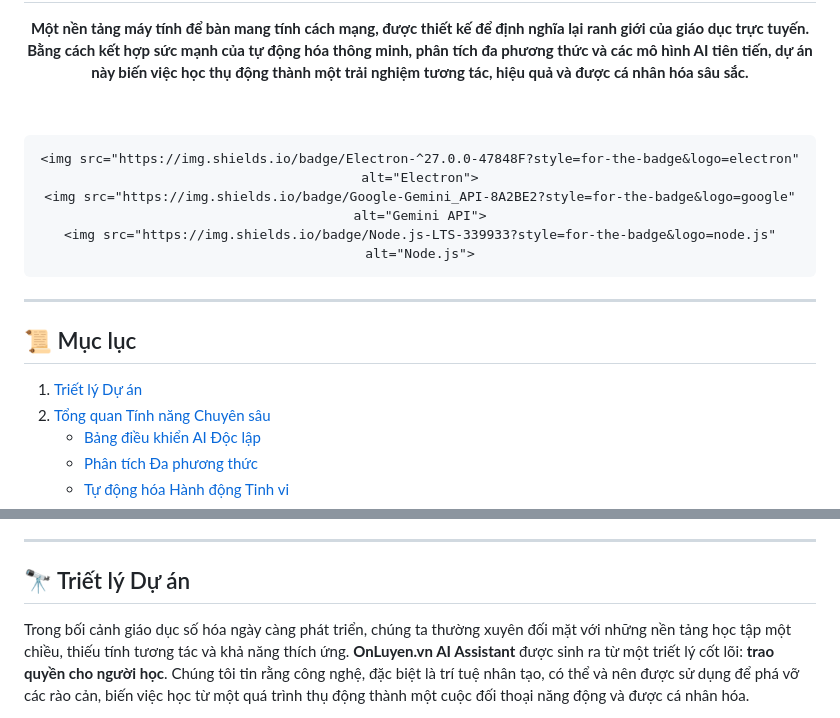
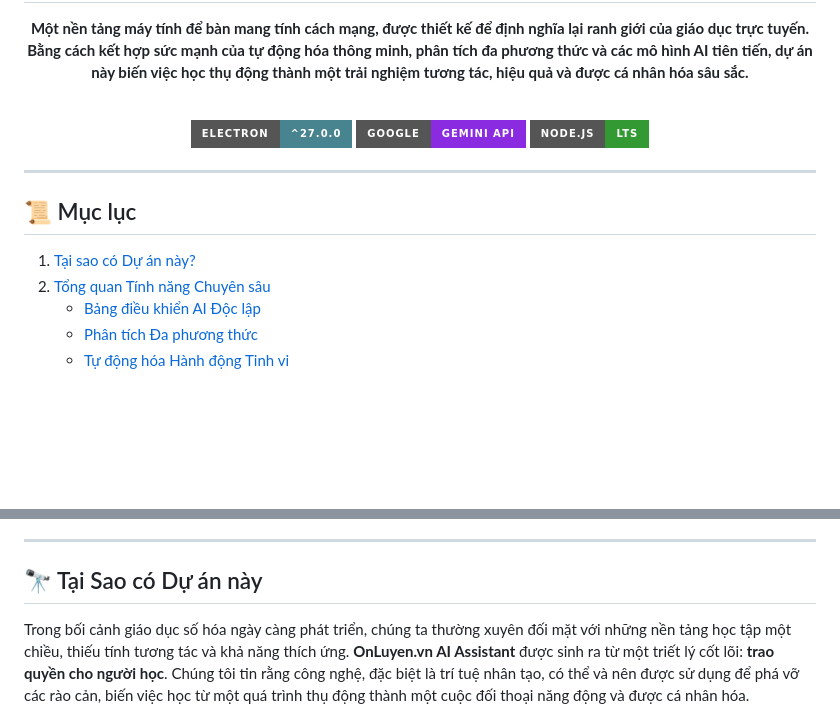
Before and after one commit to Junior-Frontend-dev/app.onluyen-solver, a Markdown page: README.md, 2 parts joined by grey strips. Drawn GitHub-style; badges without logos; blank space fills up the shorter version.

```diff
--- a/README.md
+++ b/README.md
@@ -7,7 +7,6 @@
   </p>
   <br/>
   <p>
-
     <img src="https://img.shields.io/badge/Electron-^27.0.0-47848F?style=for-the-badge&logo=electron" alt="Electron">
     <img src="https://img.shields.io/badge/Google-Gemini_API-8A2BE2?style=for-the-badge&logo=google" alt="Gemini API">
     <img src="https://img.shields.io/badge/Node.js-LTS-339933?style=for-the-badge&logo=node.js" alt="Node.js">
@@ -18,7 +17,7 @@
 
 ## 📜 Mục lục
 
-1.  [Triết lý Dự án](#-triết-lý-dự-án)
+1.  [Tại sao có Dự án này?](#-triết-lý-dự-án)
 2.  [Tổng quan Tính năng Chuyên sâu](#-tổng-quan-tính-năng-chuyên-sâu)
     *   [Bảng điều khiển AI Độc lập](#-bảng-điều-khiển-trợ-lý-ai-độc-lập)
     *   [Phân tích Đa phương thức](#-phân-tích-đa-phương-thức-hình-ảnh--dom)
@@ -41,7 +40,7 @@
 
 ---
 
-## 🔭 Triết lý Dự án
+## 🔭 Tại Sao có Dự án này
 
 Trong bối cảnh giáo dục số hóa ngày càng phát triển, chúng ta thường xuyên đối mặt với những nền tảng học tập một chiều, thiếu tính tương tác và khả năng thích ứng. **OnLuyen.vn AI Assistant** được sinh ra từ một triết lý cốt lõi: **trao quyền cho người học**. Chúng tôi tin rằng công nghệ, đặc biệt là trí tuệ nhân tạo, có thể và nên được sử dụng để phá vỡ các rào cản, biến việc học từ một quá trình thụ động thành một cuộc đối thoại năng động và được cá nhân hóa.
 
```
